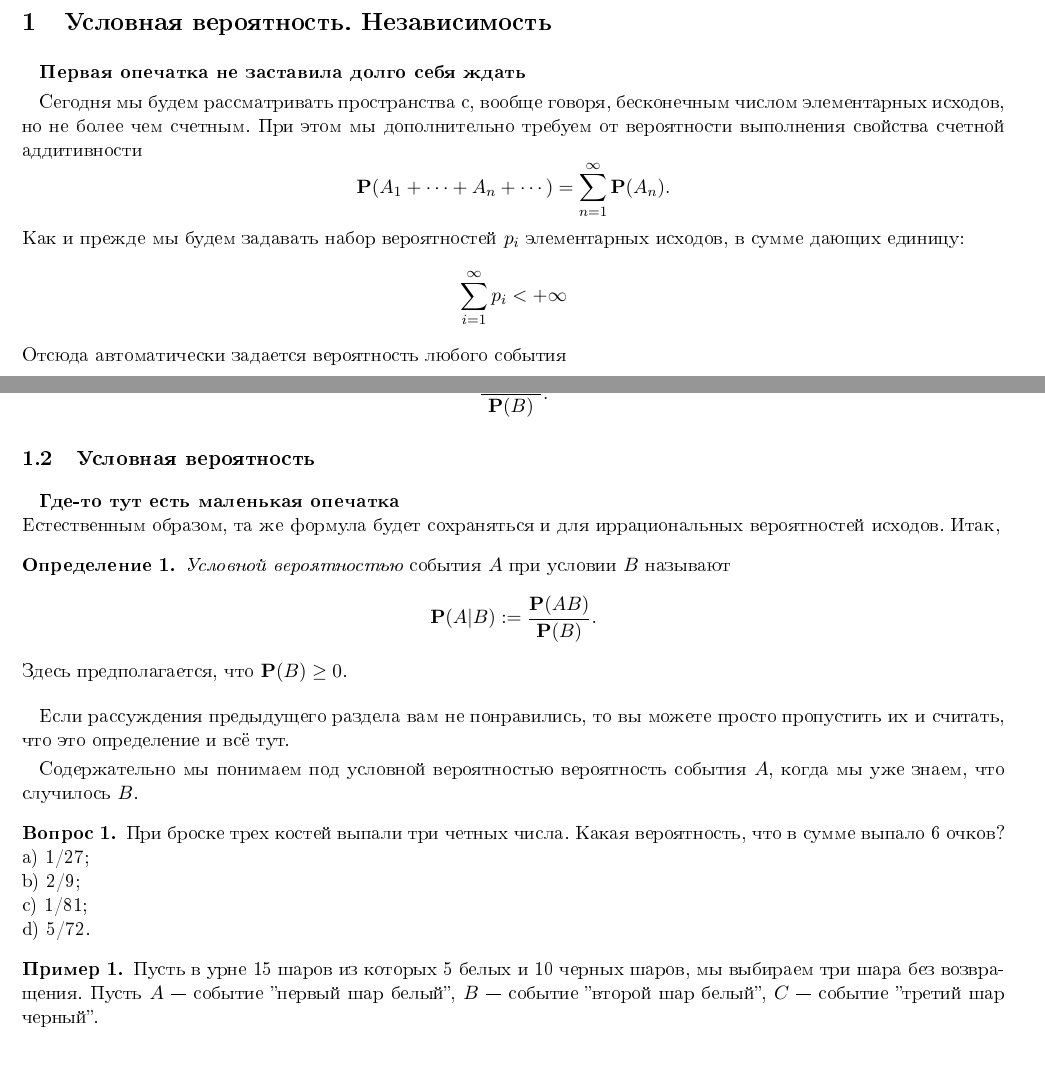
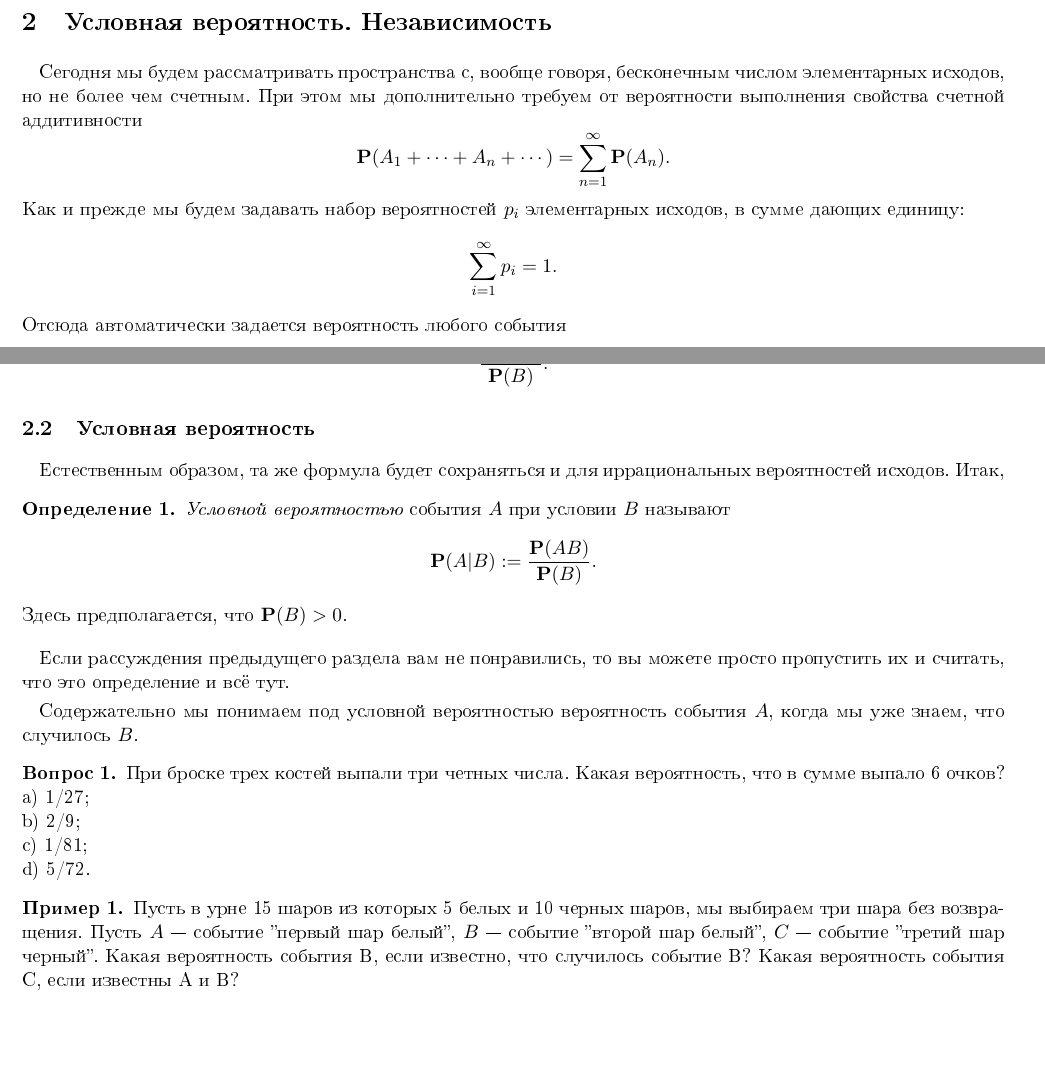
Before and after one commit to Ashklyaev/FKI-TP-20, a LaTeX document (Lection2 with Errors.tex): two parts of pages 1 and 2 of 7, joined at a grey line, cut so that both start at the same text, the shorter picture padded with empty space. The pictures show the PDF file Lection2 with Errors.pdf that the author committed with the source.

Commit message:
4 errors left

```diff
--- a/Lection2 with Errors.tex
+++ b/Lection2 with Errors.tex
@@ -29,9 +29,8 @@
   \newtheorem{Que}{Вопрос}
   \newtheorem{Exam}{Пример}
     \newtheorem{Def}{Определение}
+\setcounter{section}{1}
 \section{Условная вероятность. Независимость}
-{\bf Первая опечатка не заставила долго себя ждать}
-
 Сегодня мы будем рассматривать пространства с, вообще говоря, бесконечным числом элементарных исходов, но не более чем счетным.
 При этом мы дополнительно требуем от вероятности выполнения свойства счетной аддитивности
 $$
@@ -84,14 +83,13 @@ $$
 $$
 \subsection{Условная вероятность}
 \label{CondProb}
-{\bf Где-то тут есть маленькая опечатка\\ }
 Естественным образом, та же формула будет сохраняться и для иррациональных вероятностей исходов. Итак,
 \begin{Def}
 {\it Условной вероятностью} события $A$ при условии $B$ называют
 $$
 {\bf P}(A|B):= \frac{{\bf P}(A B)}{{\bf P}(B)}.
 $$
-Здесь предполагается, что ${\bf P}(B)\gt 0$.
+Здесь предполагается, что ${\bf P}(B)> 0$.
 \end{Def}
 Если рассуждения предыдущего раздела вам не понравились, то вы можете просто пропустить их и считать, что это определение и всё тут.
 
@@ -104,7 +102,7 @@ c) 1/81;\\
 d) 5/72.
 \end{Que}
 \begin{Exam}
-Пусть в урне 15 шаров из которых 5 белых и 10 черных шаров, мы выбираем три шара без возвращения. Пусть $A$ --- событие ''первый шар белый'', $B$ --- событие ''второй шар белый'', $C$ --- событие ''третий шар черный''.
+Пусть в урне 15 шаров из которых 5 белых и 10 черных шаров, мы выбираем три шара без возвращения. Пусть $A$ --- событие ''первый шар белый'', $B$ --- событие ''второй шар белый'', $C$ --- событие ''третий шар черный''. Какая вероятность события B, если известно, что случилось событие B? Какая вероятность события C, если известны A и B?
 
 Пространство элементарных исходов имеет вид
 \begin{eqnarray*}
```
Also changed, not shown: Lection2 with Errors.pdf, Lection2 with Errors.tex (4 more changed lines).
